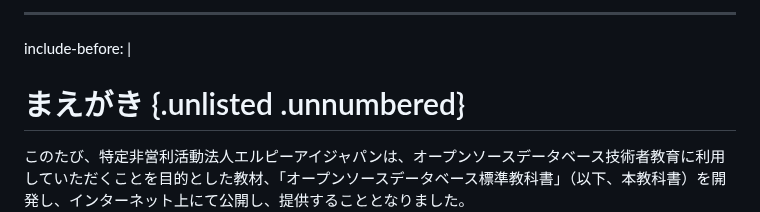
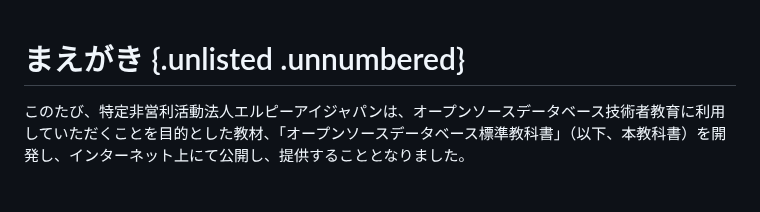
Before and after one commit to lpi-japan/ossdb-text, a Markdown page: Chapter0.md, the part around one of its changes. GitHub-like rendering; blank space fills up the shorter version.

Commit message:
EPUB修正テスト

```diff
--- a/Chapter0.md
+++ b/Chapter0.md
@@ -1,5 +1,4 @@
----
-include-before: |
+
 # まえがき {.unlisted .unnumbered}
 このたび、特定非営利活動法人エルピーアイジャパンは、オープンソースデータベース技術者教育に利用していただくことを目的とした教材、「オープンソースデータベース標準教科書」（以下、本教科書）を開発し、インターネット上にて公開し、提供することとなりました。
 
```
Also changed, not shown: other parts of Chapter0.md (+0 -1 lines).
